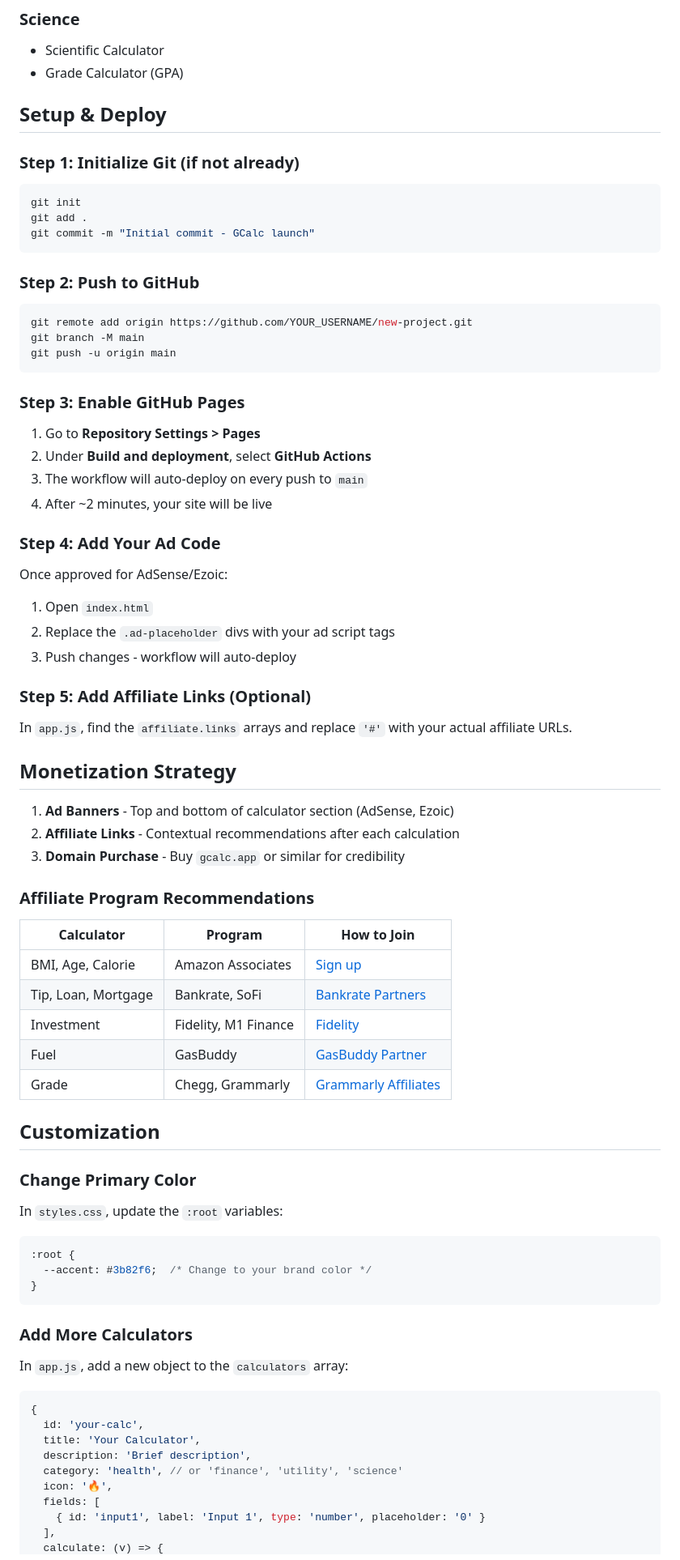
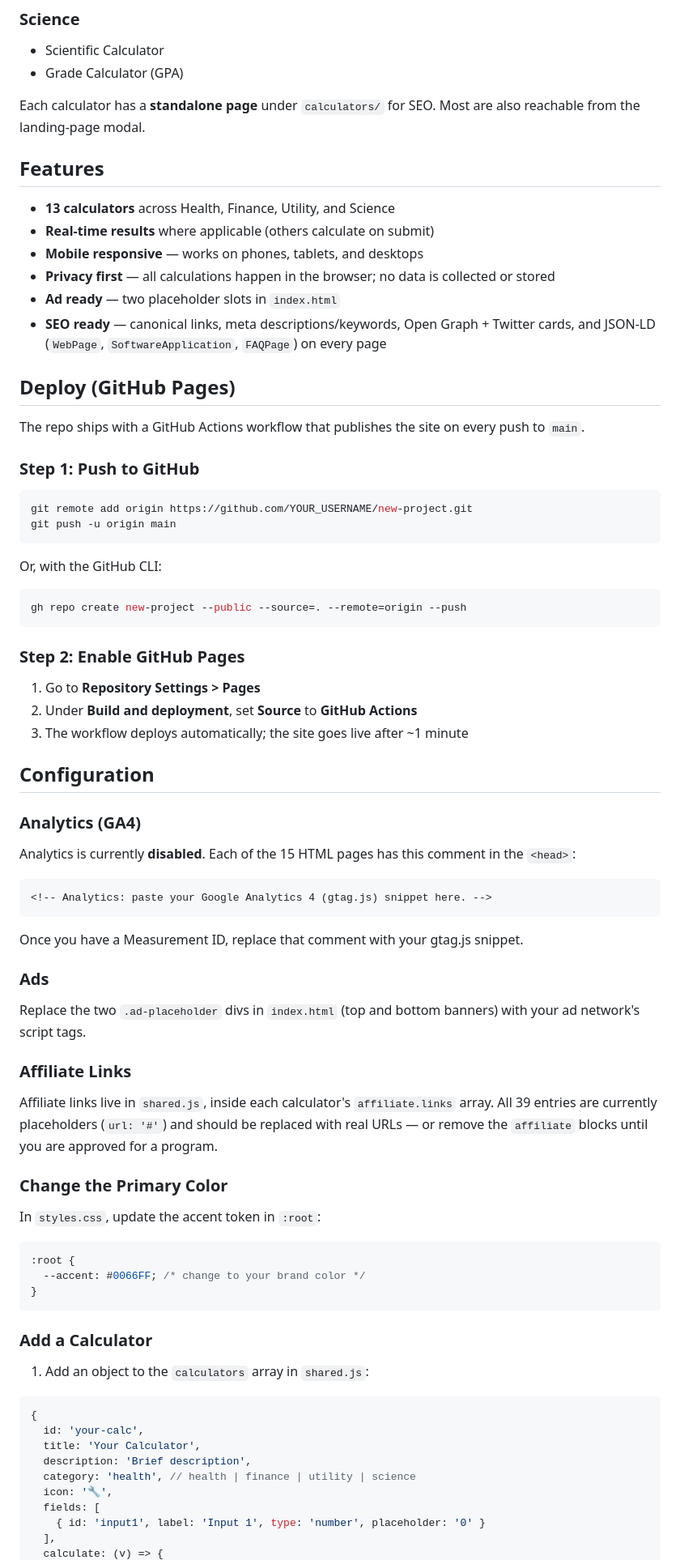
Before and after one commit to Vaultshope/gcalc, a Markdown page: README.md, the part around one of its changes. Shown at 81% size. Rendered like a GitHub page.

Commit message:
docs: rewrite README to match the actual project (13 calculators, shared.js, no theme switcher)

````diff
--- a/README.md
+++ b/README.md
@@ -61,82 +62,81 @@ start index.html # Windows
 - Scientific Calculator
 - Grade Calculator (GPA)
 
-## Setup & Deploy
+Each calculator has a **standalone page** under `calculators/` for SEO. Most are also reachable from the landing-page modal.
 
-### Step 1: Initialize Git (if not already)
+## Features
 
-```bash
-git init
-git add .
-git commit -m "Initial commit - GCalc launch"
-```
+- **13 calculators** across Health, Finance, Utility, and Science
+- **Real-time results** where applicable (others calculate on submit)
+- **Mobile responsive** — works on phones, tablets, and desktops
+- **Privacy first** — all calculations happen in the browser; no data is collected or stored
+- **Ad ready** — two placeholder slots in `index.html`
+- **SEO ready** — canonical links, meta descriptions/keywords, Open Graph + Twitter cards, and JSON-LD (`WebPage`, `SoftwareApplication`, `FAQPage`) on every page
 
-### Step 2: Push to GitHub
+## Deploy (GitHub Pages)
+
+The repo ships with a GitHub Actions workflow that publishes the site on every push to `main`.
+
+### Step 1: Push to GitHub
 
 ```bash
 git remote add origin https://github.com/YOUR_USERNAME/new-project.git
-git branch -M main
 git push -u origin main
 ```
 
-### Step 3: Enable GitHub Pages
+Or, with the GitHub CLI:
+
+```bash
+gh repo create new-project --public --source=. --remote=origin --push
+```
+
+### Step 2: Enable GitHub Pages
 
 1. Go to **Repository Settings > Pages**
-2. Under **Build and deployment**, select **GitHub Actions**
-3. The workflow will auto-deploy on every push to `main`
-4. After ~2 minutes, your site will be live
+2. Under **Build and deployment**, set **Source** to **GitHub Actions**
+3. The workflow deploys automatically; the site goes live after ~1 minute
 
-### Step 4: Add Your Ad Code
+## Configuration
 
-Once approved for AdSense/Ezoic:
+### Analytics (GA4)
 
-1. Open `index.html`
-2. Replace the `.ad-placeholder` divs with your ad script tags
-3. Push changes - workflow will auto-deploy
+Analytics is currently **disabled**. Each of the 15 HTML pages has this comment in the `<head>`:
 
-### Step 5: Add Affiliate Links (Optional)
+```html
+<!-- Analytics: paste your Google Analytics 4 (gtag.js) snippet here. -->
+```
 
-In `app.js`, find the `affiliate.links` arrays and replace `'#'` with your actual affiliate URLs.
+Once you have a Measurement ID, replace that comment with your gtag.js snippet.
 
-## Monetization Strategy
+### Ads
 
-1. **Ad Banners** - Top and bottom of calculator section (AdSense, Ezoic)
-2. **Affiliate Links** - Contextual recommendations after each calculation
-3. **Domain Purchase** - Buy `gcalc.app` or similar for credibility
+Replace the two `.ad-placeholder` divs in `index.html` (top and bottom banners) with your ad network's script tags.
 
-### Affiliate Program Recommendations
+### Affiliate Links
 
-| Calculator | Program | How to Join |
-|------------|---------|-------------|
-| BMI, Age, Calorie | Amazon Associates | [Sign up](https://affiliate-program.amazon.com) |
-| Tip, Loan, Mortgage | Bankrate, SoFi | [Bankrate Partners](https://www.bankrate.com/partners/) |
-| Investment | Fidelity, M1 Finance | [Fidelity](https://www.fidelity.com) |
-| Fuel | GasBuddy | [GasBuddy Partner](https://www.gasbuddy.com) |
-| Grade | Chegg, Grammarly | [Grammarly Affiliates](https://www.grammarly.com/affiliates) |
+Affiliate links live in `shared.js`, inside each calculator's `affiliate.links` array. All 39 entries are currently placeholders (`url: '#'`) and should be replaced with real URLs — or remove the `affiliate` blocks until you are approved for a program.
 
-## Customization
+### Change the Primary Color
 
-### Change Primary Color
-
-In `styles.css`, update the `:root` variables:
+In `styles.css`, update the accent token in `:root`:
 
 ```css
 :root {
-  --accent: #3b82f6;  /* Change to your brand color */
+  --accent: #0066FF; /* change to your brand color */
 }
 ```
 
-### Add More Calculators
+### Add a Calculator
 
-In `app.js`, add a new object to the `calculators` array:
+1. Add an object to the `calculators` array in `shared.js`:
 
 ```javascript
 {
   id: 'your-calc',
   title: 'Your Calculator',
   description: 'Brief description',
-  category: 'health', // or 'finance', 'utility', 'science'
-  icon: '🔥',
+  category: 'health', // health | finance | utility | science
+  icon: '🔧',
   fields: [
     { id: 'input1', label: 'Input 1', type: 'number', placeholder: '0' }
   ],
````
Also changed, not shown: other parts of README.md (+42 -35 lines).
